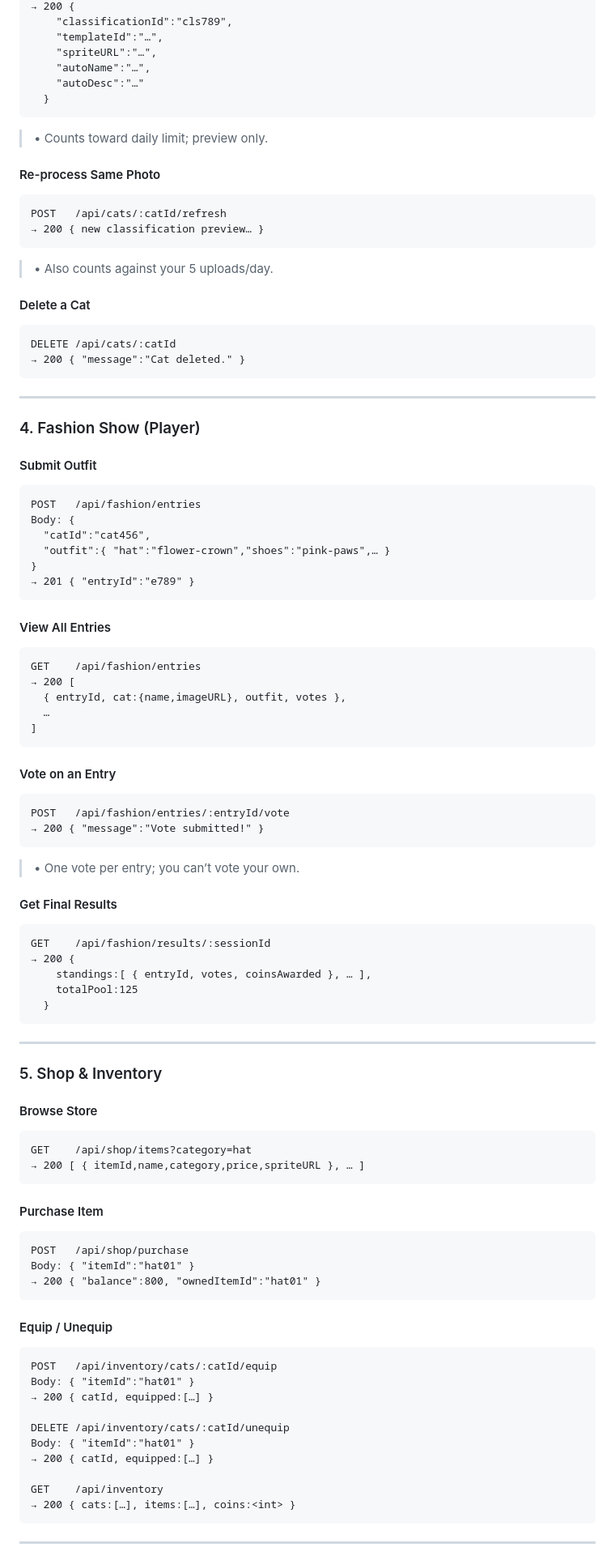
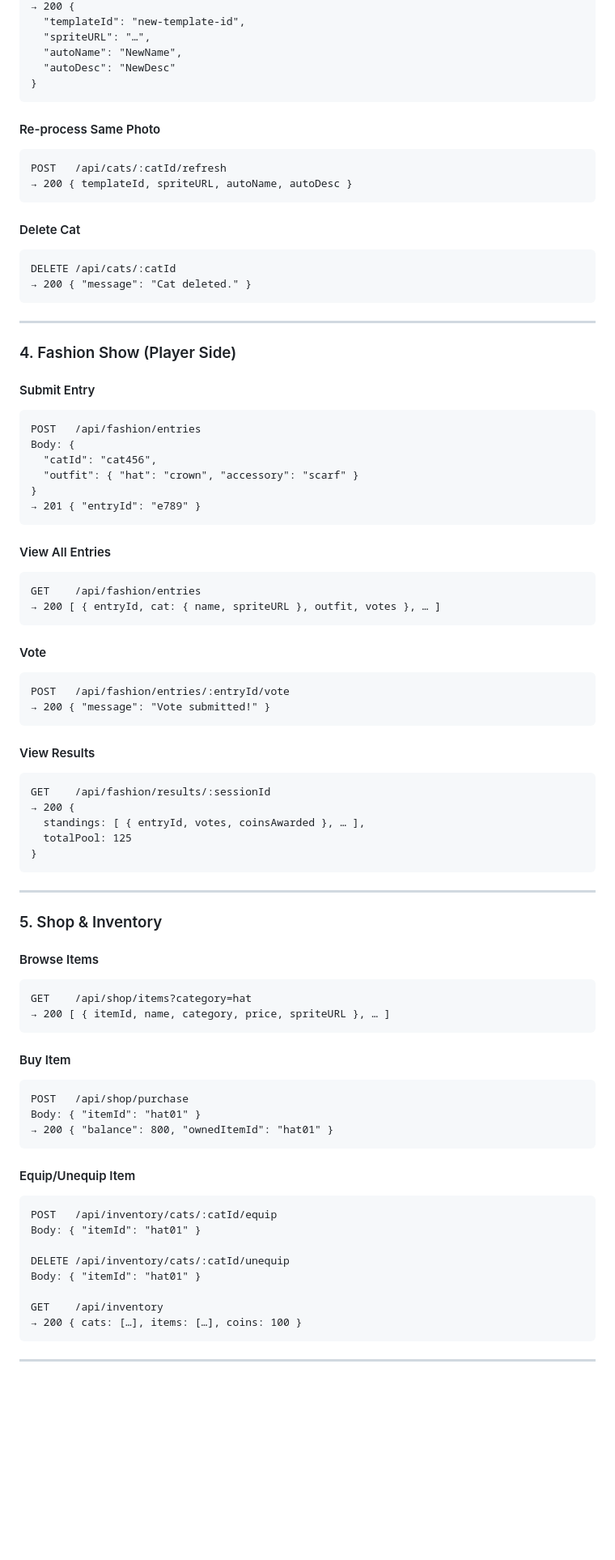
Before and after one commit to zivcroitoru/catwalk-server, a Markdown page: README.md, the part around one of its changes. Shown at 81% size. Drawn GitHub-style; blank space fills up the shorter version.

````diff
--- a/README.md
+++ b/README.md
@@ -97,106 +91,94 @@ Body: { "image":"<new-base64-or-URL>" }
 → 200 {
-    "classificationId":"cls789",
-    "templateId":"…",
-    "spriteURL":"…",
-    "autoName":"…",
-    "autoDesc":"…"
-  }
+  "templateId": "new-template-id",
+  "spriteURL": "…",
+  "autoName": "NewName",
+  "autoDesc": "NewDesc"
+}
 ```
-
-> • Counts toward daily limit; preview only.
 
 #### Re-process Same Photo
 
 ```http
 POST   /api/cats/:catId/refresh
-→ 200 { new classification preview… }
+→ 200 { templateId, spriteURL, autoName, autoDesc }
 ```
 
-> • Also counts against your 5 uploads/day.
-
-#### Delete a Cat
+#### Delete Cat
 
 ```http
 DELETE /api/cats/:catId
-→ 200 { "message":"Cat deleted." }
+→ 200 { "message": "Cat deleted." }
 ```
 
 ---
 
-### 4. Fashion Show (Player)
+### 4. Fashion Show (Player Side)
 
-#### Submit Outfit
+#### Submit Entry
 
 ```http
 POST   /api/fashion/entries
 Body: {
-  "catId":"cat456",
-  "outfit":{ "hat":"flower-crown","shoes":"pink-paws",… }
+  "catId": "cat456",
+  "outfit": { "hat": "crown", "accessory": "scarf" }
 }
-→ 201 { "entryId":"e789" }
+→ 201 { "entryId": "e789" }
 ```
 
 #### View All Entries
 
 ```http
 GET    /api/fashion/entries
-→ 200 [
-  { entryId, cat:{name,imageURL}, outfit, votes },
-  …
-]
+→ 200 [ { entryId, cat: { name, spriteURL }, outfit, votes }, … ]
 ```
 
-#### Vote on an Entry
+#### Vote
 
 ```http
 POST   /api/fashion/entries/:entryId/vote
-→ 200 { "message":"Vote submitted!" }
+→ 200 { "message": "Vote submitted!" }
 ```
 
-> • One vote per entry; you can’t vote your own.
-
-#### Get Final Results
+#### View Results
 
 ```http
 GET    /api/fashion/results/:sessionId
 → 200 {
-    standings:[ { entryId, votes, coinsAwarded }, … ],
-    totalPool:125
-  }
+  standings: [ { entryId, votes, coinsAwarded }, … ],
+  totalPool: 125
+}
 ```
 
 ---
 
 ### 5. Shop & Inventory
 
-#### Browse Store
+#### Browse Items
 
 ```http
 GET    /api/shop/items?category=hat
-→ 200 [ { itemId,name,category,price,spriteURL }, … ]
+→ 200 [ { itemId, name, category, price, spriteURL }, … ]
 ```
 
-#### Purchase Item
+#### Buy Item
 
 ```http
 POST   /api/shop/purchase
-Body: { "itemId":"hat01" }
-→ 200 { "balance":800, "ownedItemId":"hat01" }
+Body: { "itemId": "hat01" }
+→ 200 { "balance": 800, "ownedItemId": "hat01" }
 ```
 
-#### Equip / Unequip
+#### Equip/Unequip Item
 
 ```http
 POST   /api/inventory/cats/:catId/equip
-Body: { "itemId":"hat01" }
-→ 200 { catId, equipped:[…] }
+Body: { "itemId": "hat01" }
 
 DELETE /api/inventory/cats/:catId/unequip
-Body: { "itemId":"hat01" }
-→ 200 { catId, equipped:[…] }
+Body: { "itemId": "hat01" }
 
 GET    /api/inventory
-→ 200 { cats:[…], items:[…], coins:<int> }
+→ 200 { cats: […], items: […], coins: 100 }
 ```
 
 ---
````
Also changed, not shown: other parts of README.md (+44 -95 lines).
